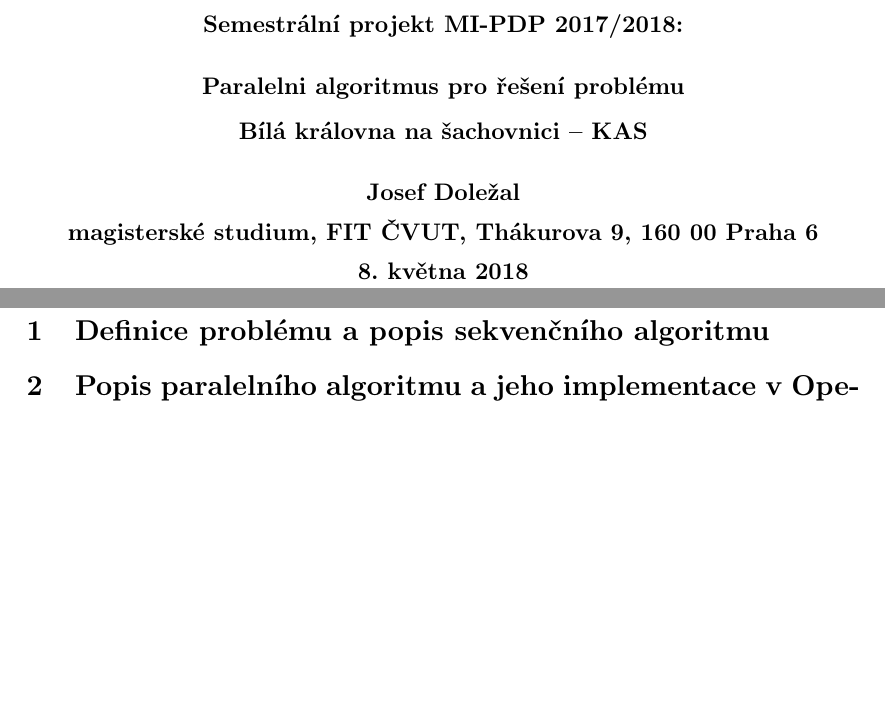
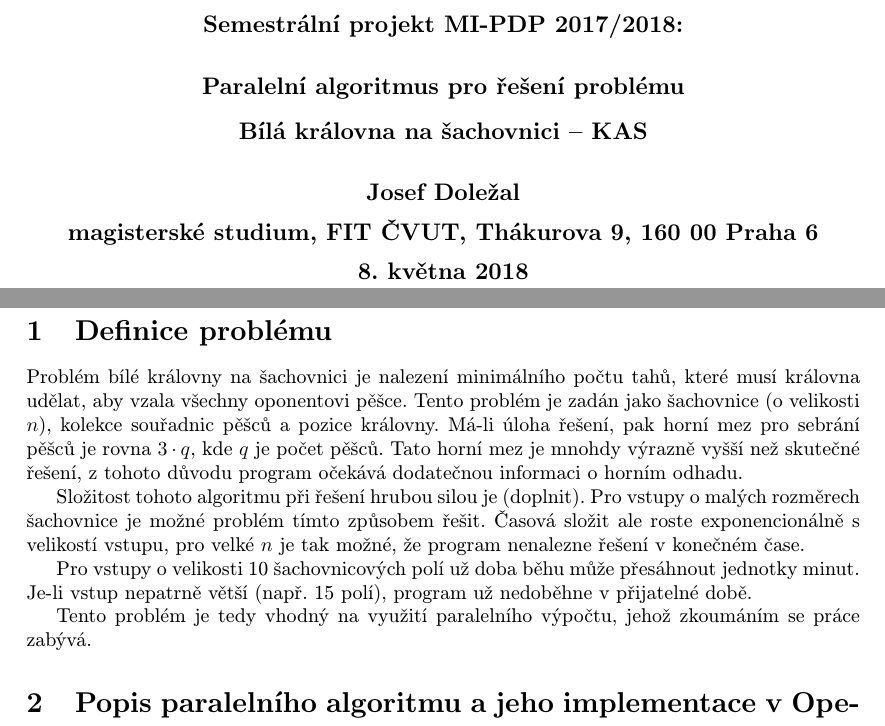
Before and after one commit to josefdolezal/fit-mi-pdp, a LaTeX document (report/report.tex): two parts of pages 1 and 2 of 2, joined at a grey line, cut so that both start at the same text, the shorter picture padded with empty space. Compiled offline with pdfLaTeX.

Commit message:
Add problem introduction section

```diff
--- a/report/report.tex
+++ b/report/report.tex
@@ -20,7 +20,21 @@
 \thispagestyle{empty}
 \newpage
 
-\section{Definice problému a popis sekvenčního algoritmu}
+\section{Definice problému}
+
+Problém bílé královny na šachovnici je nalezení minimálního počtu tahů, které musí královna udělat, aby vzala všechny oponentovi pěšce.
+Tento problém je zadán jako šachovnice (o velikosti $n$), kolekce souřadnic pěšců a pozice královny.
+Má-li úloha řešení, pak horní mez pro sebrání pěšců je rovna $3 \cdot q$, kde $q$ je počet pěšců.
+Tato horní mez je mnohdy výrazně vyšší než skutečné řešení, z tohoto důvodu program očekává dodatečnou informaci o horním odhadu.
+
+Složitost tohoto algoritmu při řešení hrubou silou je (doplnit).
+Pro vstupy o malých rozměrech šachovnice je možné problém tímto způsobem řešit.
+Časová složit ale roste exponencionálně s velikostí vstupu, pro velké $n$ je tak možné, že program nenalezne řešení v konečném čase.
+
+Pro vstupy o velikosti 10 šachovnicových polí už doba běhu může přesáhnout jednotky minut.
+Je-li vstup nepatrně větší (např. 15 polí), program už nedoběhne v přijatelné době.
+
+Tento problém je tedy vhodný na využití paralelního výpočtu, jehož zkoumáním se práce zabývá.
 
 \section{Popis paralelního algoritmu a jeho implementace v OpenMP}
 
```
Also changed, not shown: report/report.tex (2 more changed lines).
